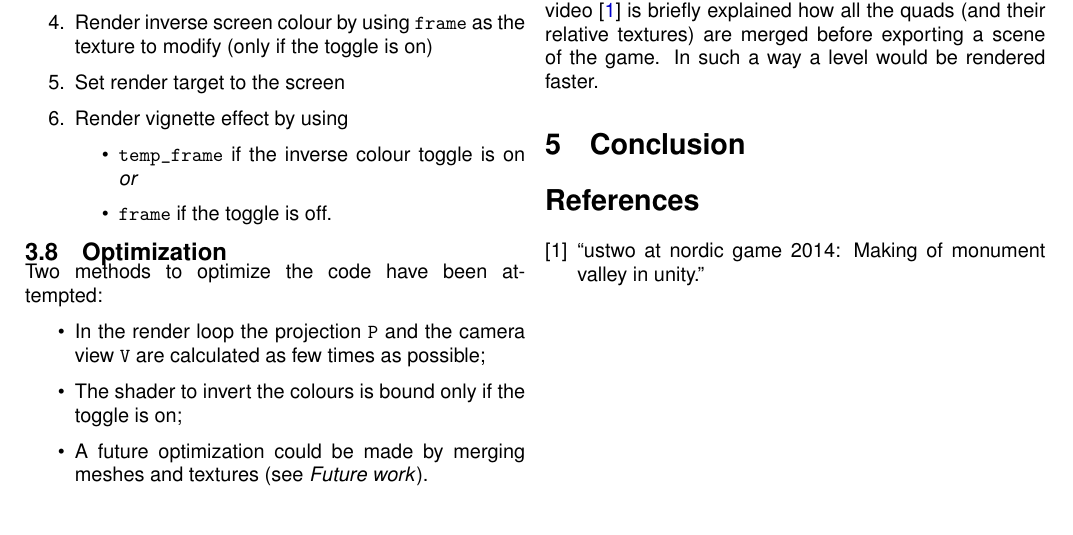
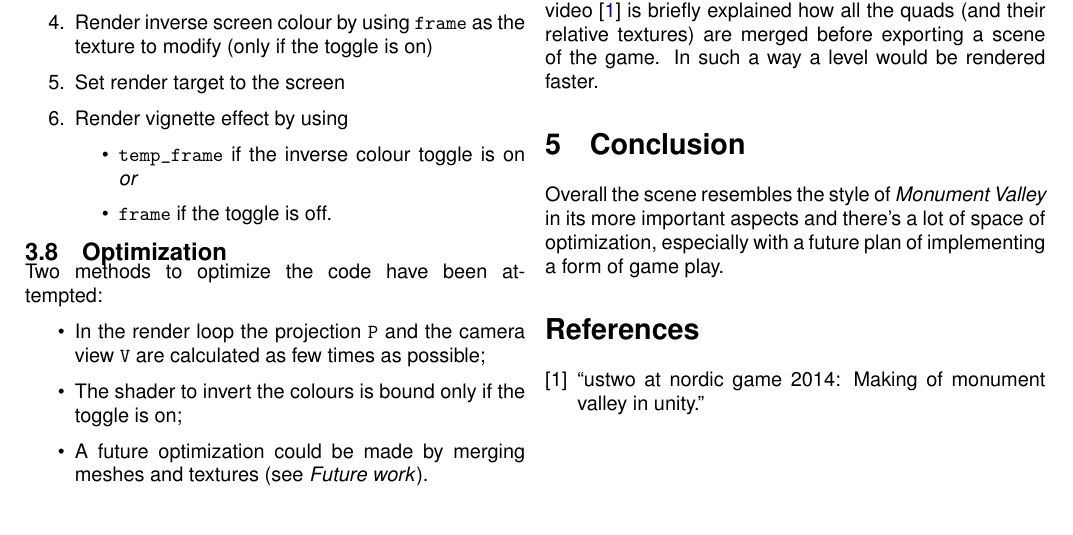
Before and after one commit to MarcoMoroni/CG_cw2, a LaTeX paper (Report/report.tex): part of page 3 of 4, cut so that both start at the same text. Compiled offline with pdfLaTeX; a missing font is replaced by an installed copy or a similar font.

Commit message:
Finish report

```diff
--- a/Report/report.tex
+++ b/Report/report.tex
@@ -200,8 +200,7 @@ Two methods to optimize the code have been attempted:
 Right now the meshes are made of a big number of boxes and quads, even though the user only needs to see uniform big surfaces. In the \textit{Monument Valley} development video \cite{Video1} is briefly explained how all the quads (and their relative textures) are merged before exporting a scene of the game. In such a way a level would be rendered faster.
 
 \section{Conclusion}
-
-
+Overall the scene resembles the style of \textit{Monument Valley} in its more important aspects and there's a lot of space of optimization, especially with a future plan of implementing a form of game play.
 \bibliographystyle{ieeetr}
 \bibliography{references}
 
```
Also changed, not shown: Report/report.pdf.
